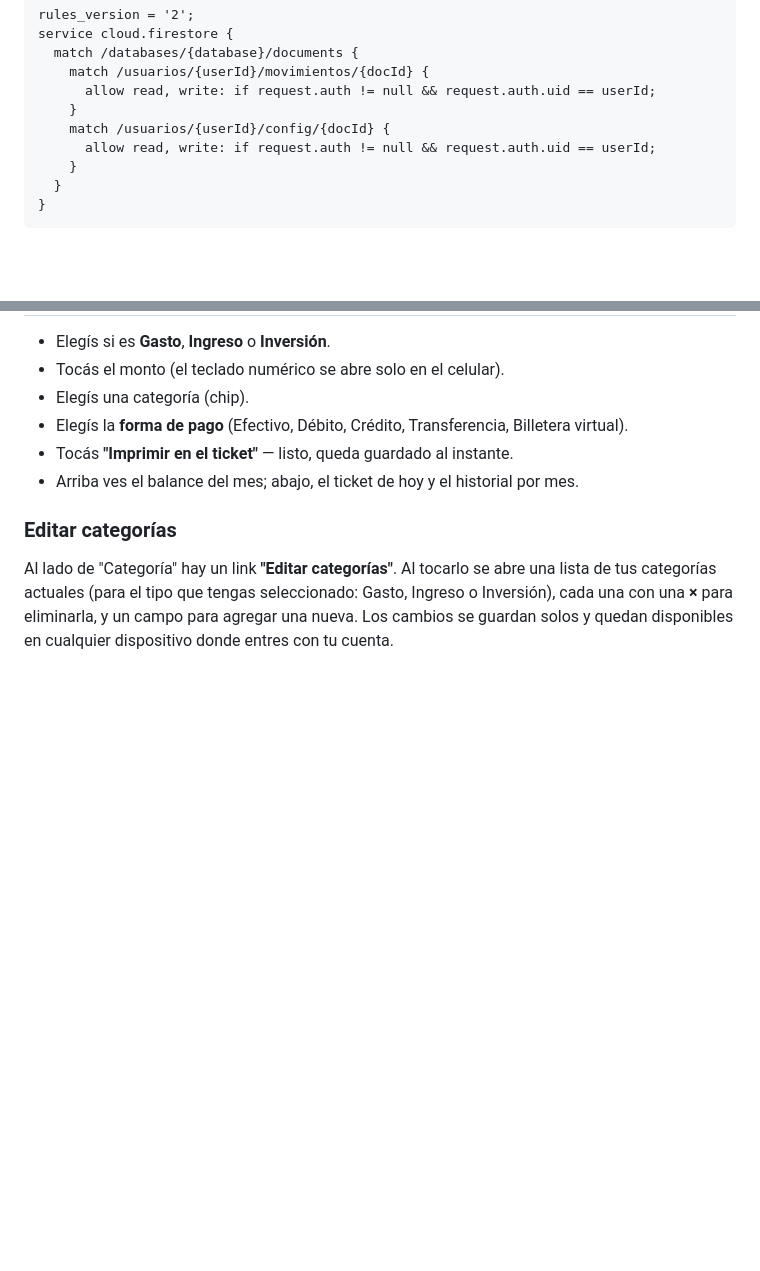
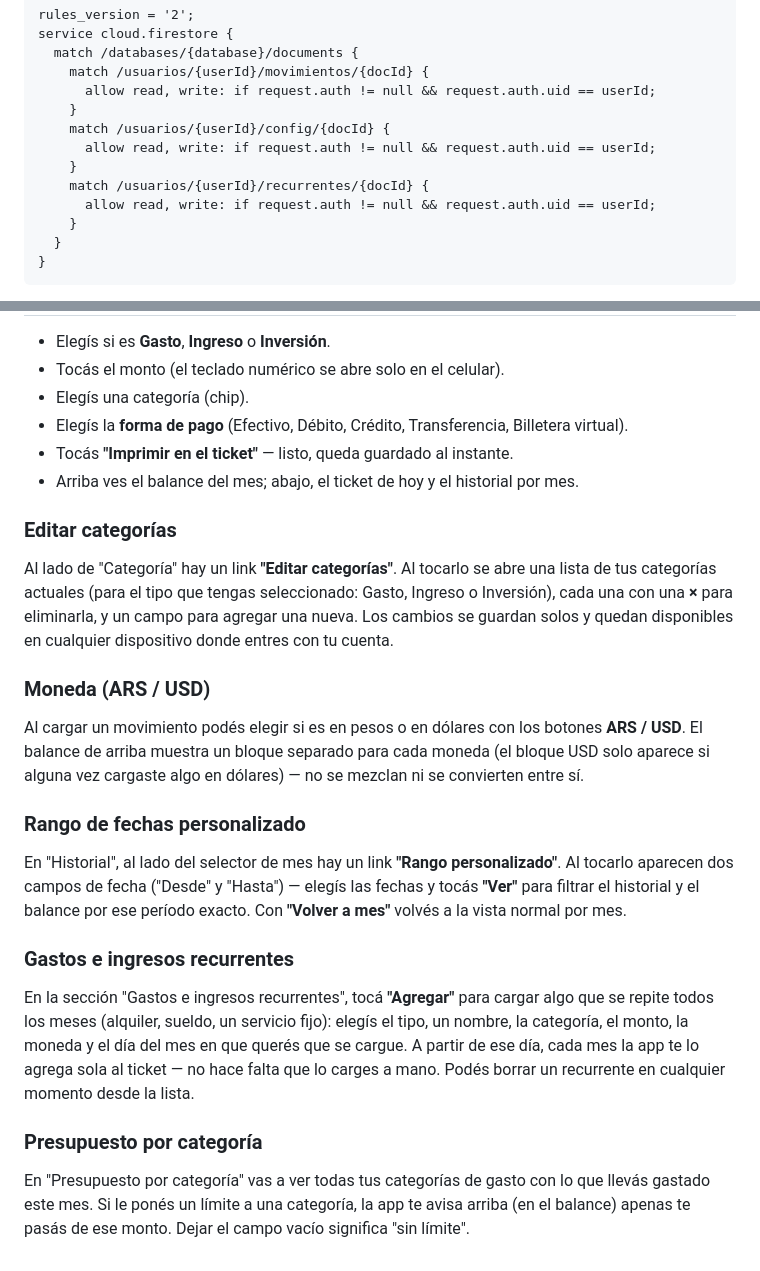
Before and after one commit to KennethBRoth/mis-finanzas, a Markdown page: README.md, 2 parts joined by grey strips. GitHub-like rendering; blank space fills up the shorter version.

```diff
--- a/README.md
+++ b/README.md
@@ -28,6 +28,9 @@ service cloud.firestore {
       allow read, write: if request.auth != null && request.auth.uid == userId;
     }
     match /usuarios/{userId}/config/{docId} {
+      allow read, write: if request.auth != null && request.auth.uid == userId;
+    }
+    match /usuarios/{userId}/recurrentes/{docId} {
       allow read, write: if request.auth != null && request.auth.uid == userId;
     }
   }
@@ -78,3 +81,19 @@ Ahora la app tiene una cajita de diagnóstico: al abrirla, vas a ver un recuadro
 ### Editar categorías
 
 Al lado de "Categoría" hay un link **"Editar categorías"**. Al tocarlo se abre una lista de tus categorías actuales (para el tipo que tengas seleccionado: Gasto, Ingreso o Inversión), cada una con una **×** para eliminarla, y un campo para agregar una nueva. Los cambios se guardan solos y quedan disponibles en cualquier dispositivo donde entres con tu cuenta.
+
+### Moneda (ARS / USD)
+
+Al cargar un movimiento podés elegir si es en pesos o en dólares con los botones **ARS / USD**. El balance de arriba muestra un bloque separado para cada moneda (el bloque USD solo aparece si alguna vez cargaste algo en dólares) — no se mezclan ni se convierten entre sí.
+
+### Rango de fechas personalizado
+
+En "Historial", al lado del selector de mes hay un link **"Rango personalizado"**. Al tocarlo aparecen dos campos de fecha ("Desde" y "Hasta") — elegís las fechas y tocás **"Ver"** para filtrar el historial y el balance por ese período exacto. Con **"Volver a mes"** volvés a la vista normal por mes.
+
+### Gastos e ingresos recurrentes
+
+En la sección "Gastos e ingresos recurrentes", tocá **"Agregar"** para cargar algo que se repite todos los meses (alquiler, sueldo, un servicio fijo): elegís el tipo, un nombre, la categoría, el monto, la moneda y el día del mes en que querés que se cargue. A partir de ese día, cada mes la app te lo agrega sola al ticket — no hace falta que lo carges a mano. Podés borrar un recurrente en cualquier momento desde la lista.
+
+### Presupuesto por categoría
+
+En "Presupuesto por categoría" vas a ver todas tus categorías de gasto con lo que llevás gastado este mes. Si le ponés un límite a una categoría, la app te avisa arriba (en el balance) apenas te pasás de ese monto. Dejar el campo vacío significa "sin límite".
```
